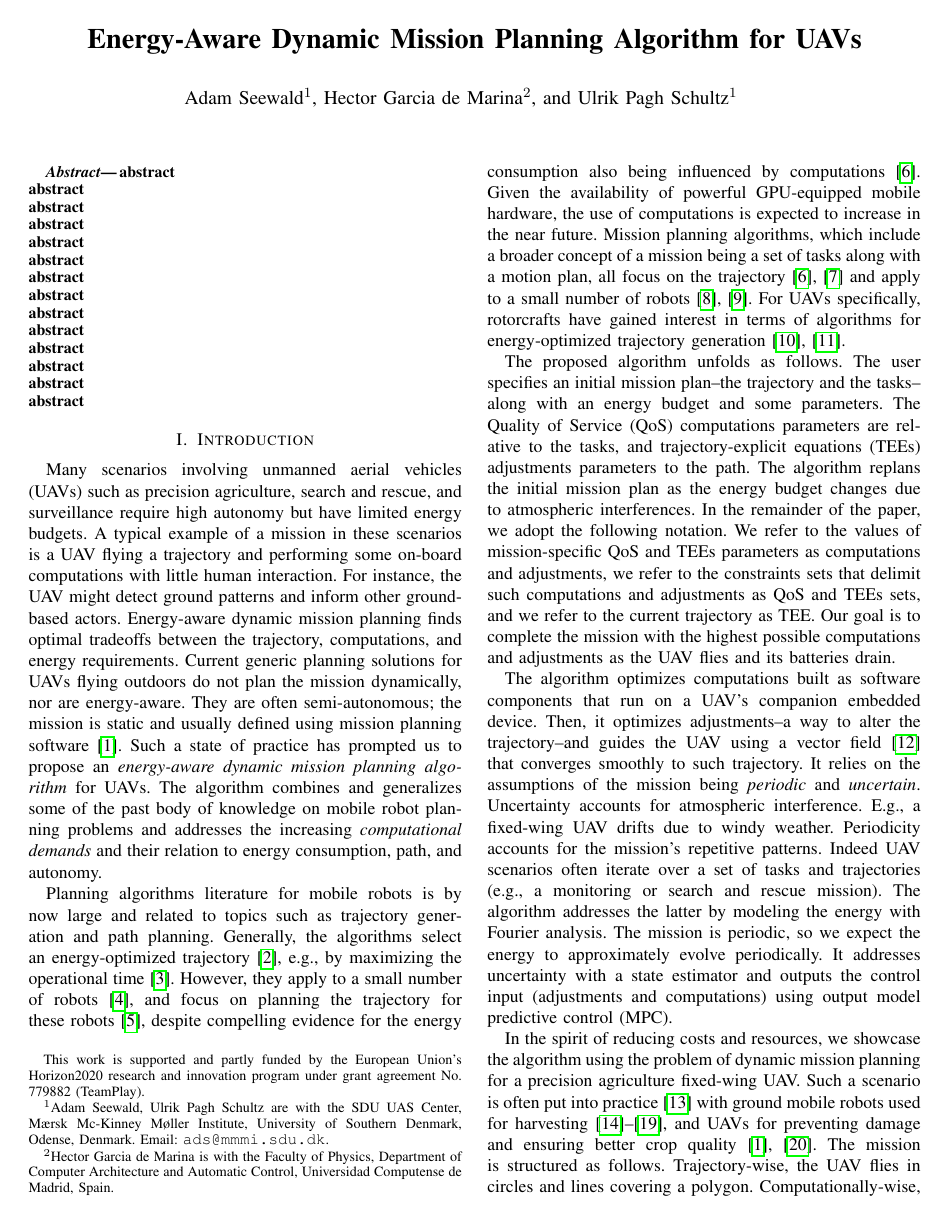
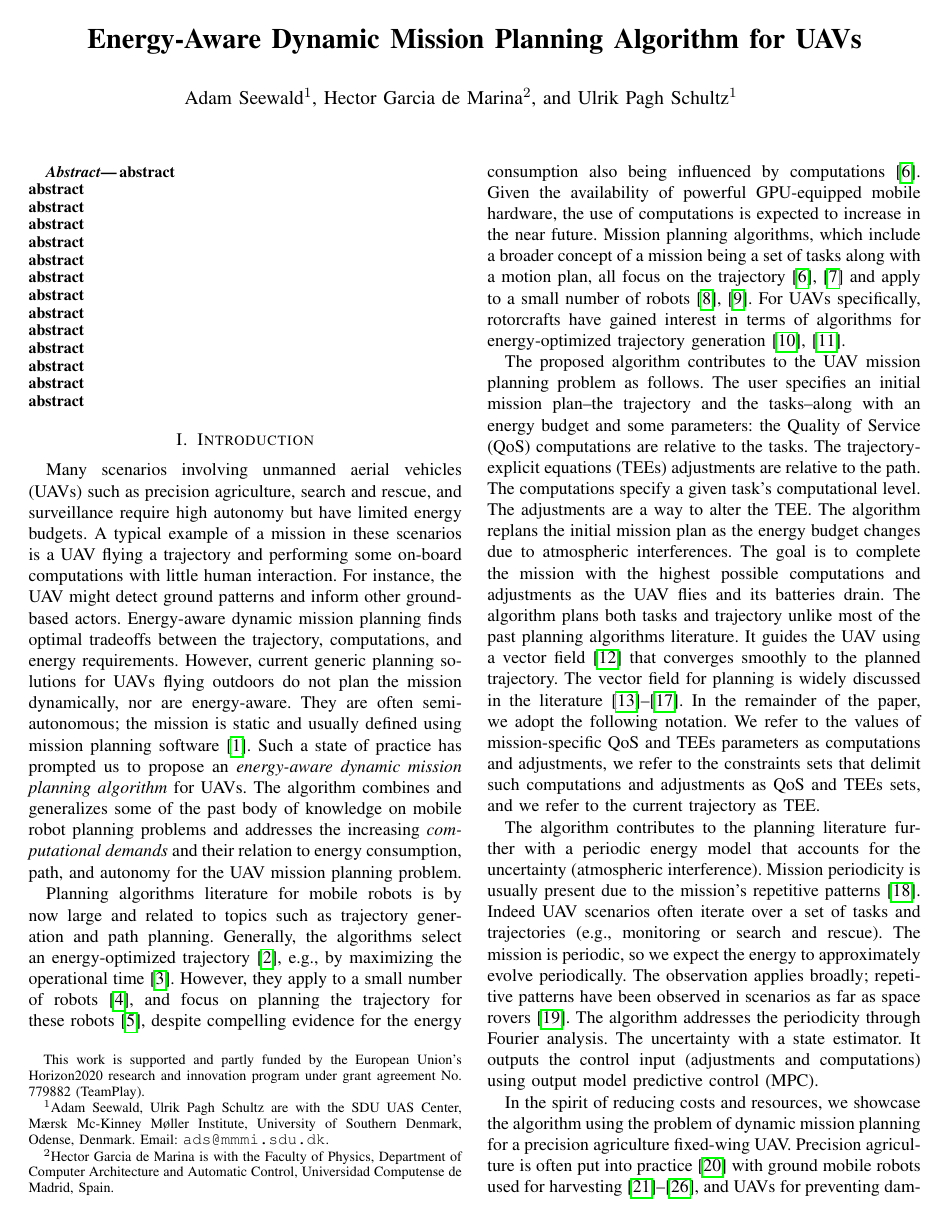
Before and after one commit to adamseew/energy-planning-paper, a LaTeX paper (icra-2021.tex): page 1 of 6. Compiled offline with pdfLaTeX.

Commit message:
updated the text

```diff
--- a/icra-2021.tex
+++ b/icra-2021.tex
@@ -378,6 +378,58 @@
     organization={IEEE},
     url={https://adamseew.bitbucket.io/short/energy2020}
   }
+  @inproceedings{seewald2020beyond,
+    title={Beyond Traditional Energy Planning: the Weight of Computations in Planetary Exploration},
+    author={Seewald, Adam},
+    booktitle={IROS Workshop on Planetary Exploration Robots: Challenges and Opportunities (PLANROBO20)},
+    year={2020},
+    organization={ETH Zurich, Department of Mechanical and Process Engineering},
+    url={https://adamseew.bitbucket.io/short/beyond2020}
+  }
+  @inproceedings{lindemann2005smoothly,
+    title={Smoothly blending vector fields for global robot navigation},
+    author={Lindemann, Stephen R and LaValle, Steven M},
+    booktitle={Proceedings of the 44th IEEE Conference on Decision and Control},
+    pages={3553--3559},
+    year={2005},
+    organization={IEEE}
+  }
+  @article{gonccalves2010vector,
+    title={Vector fields for robot navigation along time-varying curves in $n$-dimensions},
+    author={Gon{\c{c}}alves, Vin{\'\i}cius M and Pimenta, Luciano CA and Maia, Carlos A and Dutra, Bruno CO and Pereira, Guilherme AS},
+    journal={IEEE Transactions on Robotics},
+    volume={26},
+    number={4},
+    pages={647--659},
+    year={2010},
+    publisher={IEEE}
+  }
+  @inproceedings{panagou2014motion,
+    title={Motion planning and collision avoidance using navigation vector fields},
+    author={Panagou, Dimitra},
+    booktitle={2014 IEEE International Conference on Robotics and Automation (ICRA)},
+    pages={2513--2518},
+    year={2014},
+    organization={IEEE}
+  }
+  @inproceedings{zhou2014vector,
+    title={Vector field following for quadrotors using differential flatness},
+    author={Zhou, Dingjiang and Schwager, Mac},
+    booktitle={2014 IEEE International Conference on Robotics and Automation (ICRA)},
+    pages={6567--6572},
+    year={2014},
+    organization={IEEE}
+  }
+  @article{kapitanyuk2017guiding,
+    title={A guiding vector-field algorithm for path-following control of nonholonomic mobile robots},
+    author={Kapitanyuk, Yuri A and Proskurnikov, Anton V and Cao, Ming},
+    journal={IEEE Transactions on Control Systems Technology},
+    volume={26},
+    number={4},
+    pages={1372--1385},
+    year={2017},
+    publisher={IEEE}
+  }
 \end{filecontents}
 
 \title{\LARGE \bf
@@ -440,15 +492,17 @@ Energy-Aware Dynamic Mission Planning Algorithm for UAVs
 \section{Introduction}
 \label{sec:intro}
 
-Many scenarios involving unmanned aerial vehicles (UAVs) such as precision agriculture, search and rescue, and surveillance require high autonomy but have limited energy budgets. A typical example of a mission in these scenarios is a UAV flying a trajectory and performing some on-board computations with little human interaction. For instance, the UAV might detect ground patterns and inform other ground-based actors. Energy-aware dynamic mission planning finds optimal tradeoffs between the trajectory, computations, and energy requirements. Current generic planning solutions for UAVs flying outdoors do not plan the mission dynamically, nor are energy-aware. They are often semi-autonomous; the mission is static and usually defined using mission planning software~\cite{daponte2019review}. Such a state of practice has prompted us to propose an \emph{energy-aware dynamic mission planning algorithm} for UAVs. The algorithm combines and generalizes some of the past body of knowledge on mobile robot planning problems and addresses the increasing \emph{computational demands} and their relation to energy consumption, path, and autonomy.
+Many scenarios involving unmanned aerial vehicles (UAVs) such as precision agriculture, search and rescue, and surveillance require high autonomy but have limited energy budgets. A typical example of a mission in these scenarios is a UAV flying a trajectory and performing some on-board computations with little human interaction. For instance, the UAV might detect ground patterns and inform other ground-based actors. Energy-aware dynamic mission planning finds optimal tradeoffs between the trajectory, computations, and energy requirements. However, current generic planning solutions for UAVs flying outdoors do not plan the mission dynamically, nor are energy-aware. They are often semi-autonomous; the mission is static and usually defined using mission planning software~\cite{daponte2019review}. Such a state of practice has prompted us to propose an \emph{energy-aware dynamic mission planning algorithm} for UAVs. The algorithm combines and generalizes some of the past body of knowledge on mobile robot planning problems and addresses the increasing \emph{computational demands} and their relation to energy consumption, path, and autonomy for the UAV mission planning problem.
 
 Planning algorithms literature for mobile robots is by now large and related to topics such as trajectory generation and path planning. Generally, the algorithms select an energy-optimized trajectory~\cite{mei2004energy}, e.g., by maximizing the operational time~\cite{wahab2015energy}. However, they apply to a small number of robots~\cite{kim2005energy}, and focus on planning the trajectory for these robots~\cite{kim2008minimum}, despite compelling evidence for the energy consumption also being influenced by computations~\cite{mei2005case}. Given the availability of powerful GPU-equipped mobile hardware, the use of computations is expected to increase in the near future. Mission planning algorithms, which include a broader concept of a mission being a set of tasks along with a motion plan, all focus on the trajectory~\cite{mei2005case,mei2006deployment} and apply to a small number of robots~\cite{sadrpour2013mission,sadrpour2013experimental}. For UAVs specifically, rotorcrafts have gained interest in terms of algorithms for energy-optimized trajectory generation~\cite{morbidi2016minimum,kreciglowa2017energy}.
 
-The proposed algorithm unfolds as follows. The user specifies an initial mission plan--the trajectory and the tasks--along with an energy budget and some parameters. The Quality of Service (QoS) computations parameters are relative to the tasks, and trajectory-explicit equations (TEEs) adjustments parameters to the path. The algorithm replans the initial mission plan as the energy budget changes due to atmospheric interferences. In the remainder of the paper, we adopt the following notation. We refer to the values of mission-specific QoS and TEEs parameters as computations and adjustments, we refer to the constraints sets that delimit such computations and adjustments as QoS and TEEs sets, and we refer to the current trajectory as TEE. Our goal is to complete the mission with the highest possible computations and adjustments as the UAV flies and its batteries drain.
+The proposed algorithm contributes to the UAV mission planning problem as follows. The user specifies an initial mission plan--the trajectory and the tasks--along with an energy budget and some parameters: the Quality of Service (QoS) computations are relative to the tasks. The trajectory-explicit equations (TEEs) adjustments are relative to the path. The computations specify a given task's computational level. The adjustments are a way to alter the TEE. The algorithm replans the initial mission plan as the energy budget changes due to atmospheric interferences. The goal is to complete the mission with the highest possible computations and adjustments as the UAV flies and its batteries drain.
+The algorithm plans both tasks and trajectory unlike most of the past planning algorithms literature. It guides the UAV using a vector field~\cite{de2017guidance} that converges smoothly to the planned trajectory. The vector field for planning is widely discussed in the literature~\cite{lindemann2005smoothly,gonccalves2010vector,panagou2014motion,zhou2014vector,kapitanyuk2017guiding}.
+In the remainder of the paper, we adopt the following notation. We refer to the values of mission-specific QoS and TEEs parameters as computations and adjustments, we refer to the constraints sets that delimit such computations and adjustments as QoS and TEEs sets, and we refer to the current trajectory as TEE.
 
-The algorithm optimizes computations built as software components that run on a UAV's companion embedded device. Then, it optimizes adjustments--a way to alter the trajectory--and guides the UAV using a vector field~\cite{de2017guidance} that converges smoothly to such trajectory. It relies on the assumptions of the mission being \emph{periodic} and \emph{uncertain}. Uncertainty accounts for atmospheric interference. E.g., a fixed-wing UAV drifts due to windy weather. Periodicity accounts for the mission's repetitive patterns. Indeed UAV scenarios often iterate over a set of tasks and trajectories (e.g., a monitoring or search and rescue mission). The algorithm addresses the latter by modeling the energy with Fourier analysis. The mission is periodic, so we expect the energy to approximately evolve periodically. It addresses uncertainty with a state estimator and outputs the control input (adjustments and computations) using output model predictive control (MPC).
+The algorithm contributes to the planning literature further with a periodic energy model that accounts for the uncertainty (atmospheric interference). Mission periodicity is usually present due to the mission's repetitive patterns~\cite{seewald2020mechanical}. Indeed UAV scenarios often iterate over a set of tasks and trajectories (e.g., monitoring or search and rescue). The mission is periodic, so we expect the energy to approximately evolve periodically. The observation applies broadly; repetitive patterns have been observed in scenarios as far as space rovers~\cite{seewald2020beyond}. The algorithm addresses the periodicity through Fourier analysis. The uncertainty with a state estimator. It outputs the control input (adjustments and computations) using output model predictive control (MPC).
 
-In the spirit of reducing costs and resources, we showcase the algorithm using the problem of dynamic mission planning for a precision agriculture fixed-wing UAV. Such a scenario is often put into practice~\cite{hajjaj2014review} with ground mobile robots used for harvesting~\cite{qingchun2012study,dong2011development, de2011design, aljanobi2010setup, li2008analysis, edan2000robotic}, and UAVs for preventing damage and ensuring better crop quality~\cite{puri2017agriculture, daponte2019review}. The mission is structured as follows. Trajectory-wise, the UAV flies in circles and lines covering a polygon. Computationally-wise, it detects obstacles using a convolutional neural network (CNN), and informs grounded mobile robots employed for harvesting. The algorithm plans the mission controlling the processing rate and the radius of the circles (affecting the distance between the lines). Figure~\ref{fig:overview} shows an initial slice of such a mission. The UAV first heads to a circular TEE with a given radius, which is later reduced as, e.g., windy weather requires the adjustment of the control input to avoid battery depletion. Computations significantly impact the battery, with a potential extension of up to 13 minutes over an hour by merely switching to the lowest computations (see Section~\ref{sec:experimental}).
+In the spirit of reducing costs and resources, we showcase the algorithm using the problem of dynamic mission planning for a precision agriculture fixed-wing UAV. Precision agriculture is often put into practice~\cite{hajjaj2014review} with ground mobile robots used for harvesting~\cite{qingchun2012study,dong2011development, de2011design, aljanobi2010setup, li2008analysis, edan2000robotic}, and UAVs for preventing damage and ensuring better crop quality~\cite{puri2017agriculture, daponte2019review}. The mission is structured as follows. Trajectory-wise, the UAV flies in circles and lines covering a polygon. Computationally-wise, it detects obstacles using a convolutional neural network (CNN) and informs grounded mobile robots employed for harvesting. The algorithm plans the mission; it controls the processing rate and the radius of the circles (affecting the distance between the lines). Figure~\ref{fig:overview} shows an initial slice of such a mission. The UAV first heads to a circular TEE with a given radius, which is later reduced as, e.g., windy weather requires the adjustment of the control input to avoid battery depletion. Computations significantly impact the battery, with a potential extension of up to 13 minutes over an hour by merely switching to the lowest computations (see Section~\ref{sec:experimental}).
 
 The remainder of the paper is organized as follows. The overview of dynamic mission planning is set in Section~\ref{sec:prob}, along with a suitable model for the position and energy. The algorithm that uses the model and solves the UAV dynamic mission planning problem is proposed in Section~\ref{sec:algo}. Section~\ref{sec:experimental} presents the result and showcase the performances. The paper finishes with some conclusions in Section~\ref{sec:conclusion}.
 
```
Also changed, not shown: icra-2021.bib (+53 -1 lines), icra-2021.pdf, icra-2021.tex (2 more changed lines).
